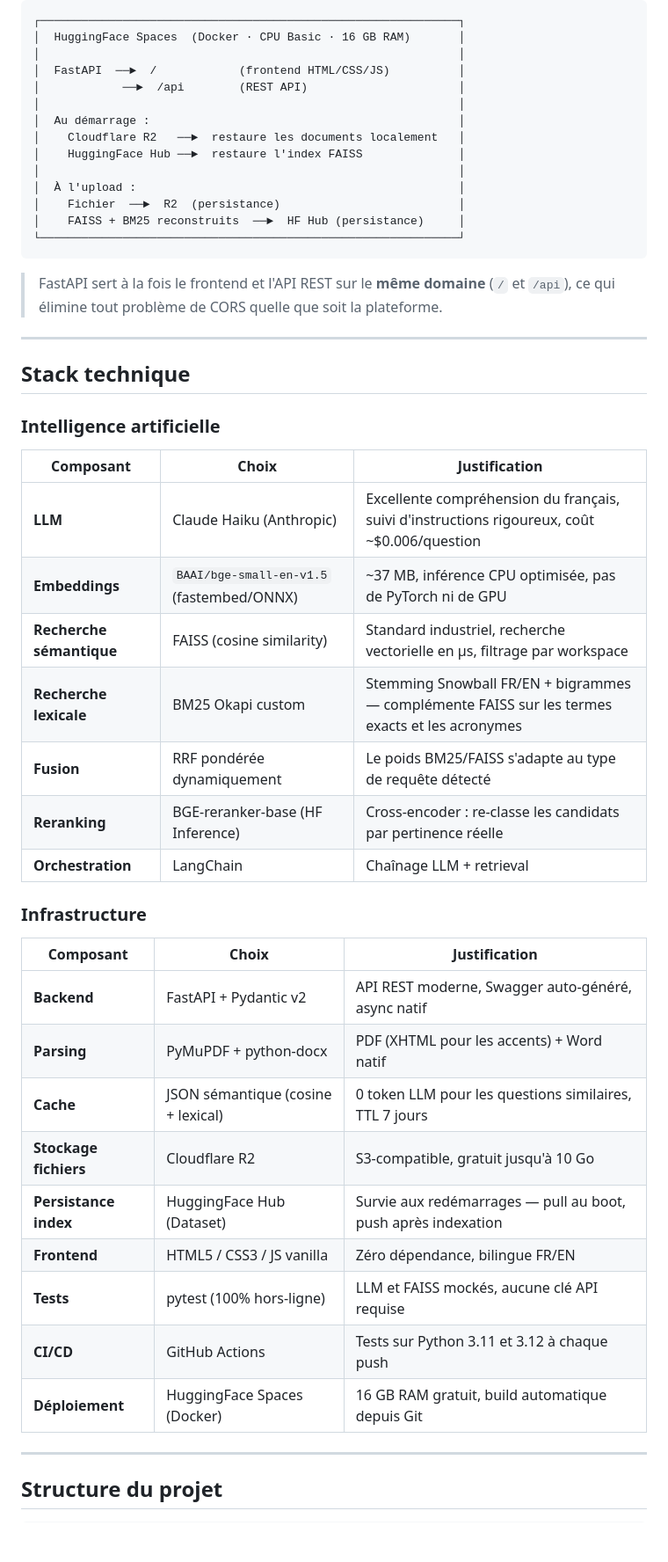
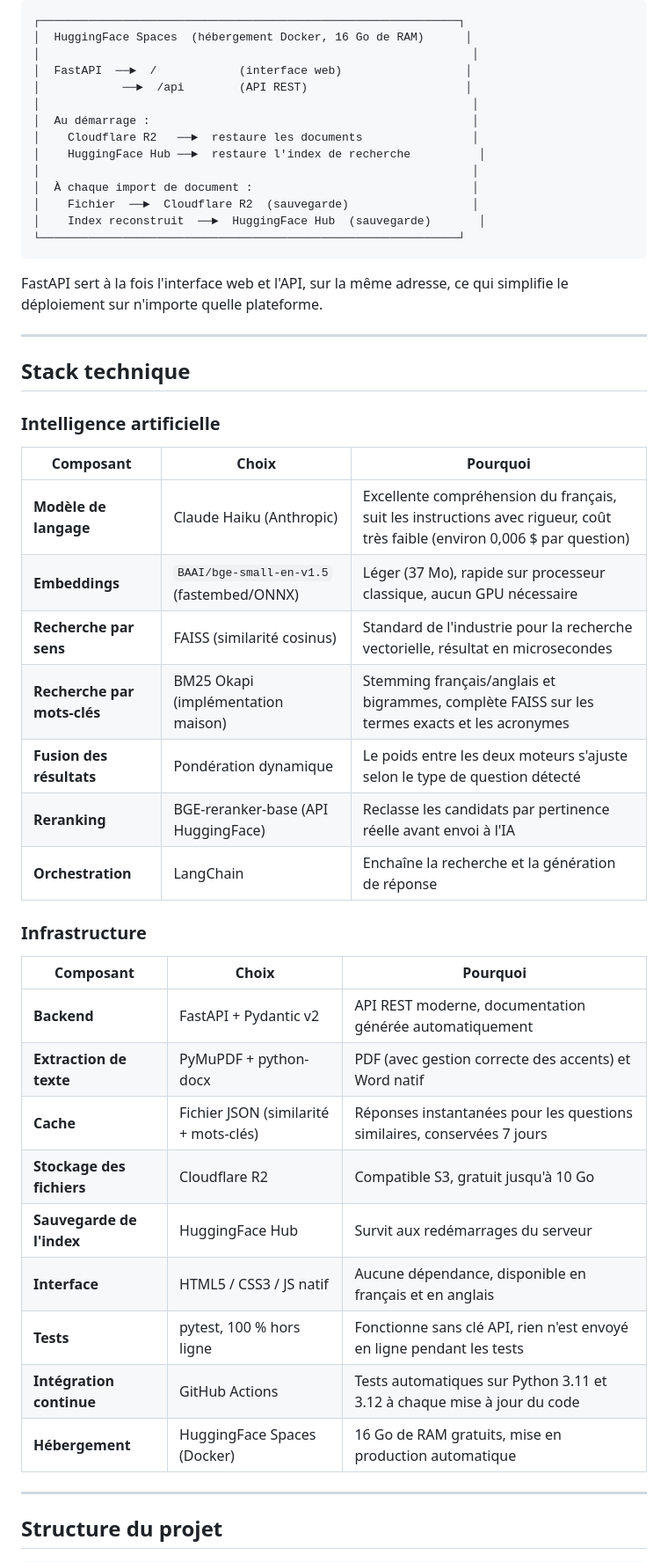
Before and after one commit to GomuGomuNo01/Chatbot-RAG, a Markdown page: README.md, the part around one of its changes. Shown at 88% size. GitHub-like rendering; folded sections open; blank space fills up the shorter version.

````diff
--- a/README.md
+++ b/README.md
@@ -119,22 +134,24 @@ Votre question
 
 ```
 ┌─────────────────────────────────────────────────────────────┐
-│  HuggingFace Spaces  (Docker · CPU Basic · 16 GB RAM)       │
-│                                                             │
-│  FastAPI  ──►  /            (frontend HTML/CSS/JS)          │
-│            ──►  /api        (REST API)                      │
-│                                                             │
-│  Au démarrage :                                             │
-│    Cloudflare R2   ──►  restaure les documents localement   │
-│    HuggingFace Hub ──►  restaure l'index FAISS              │
-│                                                             │
-│  À l'upload :                                               │
-│    Fichier  ──►  R2  (persistance)                          │
-│    FAISS + BM25 reconstruits  ──►  HF Hub (persistance)     │
+│  HuggingFace Spaces  (hébergement Docker, 16 Go de RAM)      │
+│                                                               │
+│  FastAPI  ──►  /            (interface web)                  │
+│            ──►  /api        (API REST)                       │
+│                                                               │
+│  Au démarrage :                                               │
+│    Cloudflare R2   ──►  restaure les documents                │
+│    HuggingFace Hub ──►  restaure l'index de recherche          │
+│                                                               │
+│  À chaque import de document :                                │
+│    Fichier  ──►  Cloudflare R2  (sauvegarde)                  │
+│    Index reconstruit  ──►  HuggingFace Hub  (sauvegarde)       │
 └─────────────────────────────────────────────────────────────┘
 ```
 
-> FastAPI sert à la fois le frontend et l'API REST sur le **même domaine** (`/` et `/api`), ce qui élimine tout problème de CORS quelle que soit la plateforme.
+FastAPI sert à la fois l'interface web et l'API, sur la même adresse, ce qui simplifie le déploiement sur n'importe quelle plateforme.
+
+</details>
 
 ---
 
@@ -142,29 +159,29 @@ Votre question
 
 ### Intelligence artificielle
 
-| Composant | Choix | Justification |
+| Composant | Choix | Pourquoi |
 |---|---|---|
-| **LLM** | Claude Haiku (Anthropic) | Excellente compréhension du français, suivi d'instructions rigoureux, coût ~$0.006/question |
-| **Embeddings** | `BAAI/bge-small-en-v1.5` (fastembed/ONNX) | ~37 MB, inférence CPU optimisée, pas de PyTorch ni de GPU |
-| **Recherche sémantique** | FAISS (cosine similarity) | Standard industriel, recherche vectorielle en µs, filtrage par workspace |
-| **Recherche lexicale** | BM25 Okapi custom | Stemming Snowball FR/EN + bigrammes — complémente FAISS sur les termes exacts et les acronymes |
-| **Fusion** | RRF pondérée dynamiquement | Le poids BM25/FAISS s'adapte au type de requête détecté |
-| **Reranking** | BGE-reranker-base (HF Inference) | Cross-encoder : re-classe les candidats par pertinence réelle |
-| **Orchestration** | LangChain | Chaînage LLM + retrieval |
+| **Modèle de langage** | Claude Haiku (Anthropic) | Excellente compréhension du français, suit les instructions avec rigueur, coût très faible (environ 0,006 $ par question) |
+| **Embeddings** | `BAAI/bge-small-en-v1.5` (fastembed/ONNX) | Léger (37 Mo), rapide sur processeur classique, aucun GPU nécessaire |
+| **Recherche par sens** | FAISS (similarité cosinus) | Standard de l'industrie pour la recherche vectorielle, résultat en microsecondes |
+| **Recherche par mots-clés** | BM25 Okapi (implémentation maison) | Stemming français/anglais et bigrammes, complète FAISS sur les termes exacts et les acronymes |
+| **Fusion des résultats** | Pondération dynamique | Le poids entre les deux moteurs s'ajuste selon le type de question détecté |
+| **Reranking** | BGE-reranker-base (API HuggingFace) | Reclasse les candidats par pertinence réelle avant envoi à l'IA |
+| **Orchestration** | LangChain | Enchaîne la recherche et la génération de réponse |
 
 ### Infrastructure
 
-| Composant | Choix | Justification |
+| Composant | Choix | Pourquoi |
 |---|---|---|
-| **Backend** | FastAPI + Pydantic v2 | API REST moderne, Swagger auto-généré, async natif |
-| **Parsing** | PyMuPDF + python-docx | PDF (XHTML pour les accents) + Word natif |
-| **Cache** | JSON sémantique (cosine + lexical) | 0 token LLM pour les questions similaires, TTL 7 jours |
-| **Stockage fichiers** | Cloudflare R2 | S3-compatible, gratuit jusqu'à 10 Go |
-| **Persistance index** | HuggingFace Hub (Dataset) | Survie aux redémarrages — pull au boot, push après indexation |
-| **Frontend** | HTML5 / CSS3 / JS vanilla | Zéro dépendance, bilingue FR/EN |
-| **Tests** | pytest (100% hors-ligne) | LLM et FAISS mockés, aucune clé API requise |
-| **CI/CD** | GitHub Actions | Tests sur Python 3.11 et 3.12 à chaque push |
-| **Déploiement** | HuggingFace Spaces (Docker) | 16 GB RAM gratuit, build automatique depuis Git |
+| **Backend** | FastAPI + Pydantic v2 | API REST moderne, documentation générée automatiquement |
+| **Extraction de texte** | PyMuPDF + python-docx | PDF (avec gestion correcte des accents) et Word natif |
+| **Cache** | Fichier JSON (similarité + mots-clés) | Réponses instantanées pour les questions similaires, conservées 7 jours |
+| **Stockage des fichiers** | Cloudflare R2 | Compatible S3, gratuit jusqu'à 10 Go |
+| **Sauvegarde de l'index** | HuggingFace Hub | Survit aux redémarrages du serveur |
+| **Interface** | HTML5 / CSS3 / JS natif | Aucune dépendance, disponible en français et en anglais |
+| **Tests** | pytest, 100 % hors ligne | Fonctionne sans clé API, rien n'est envoyé en ligne pendant les tests |
+| **Intégration continue** | GitHub Actions | Tests automatiques sur Python 3.11 et 3.12 à chaque mise à jour du code |
+| **Hébergement** | HuggingFace Spaces (Docker) | 16 Go de RAM gratuits, mise en production automatique |
 
 ---
 
````
Also changed, not shown: other parts of README.md (+119 -104 lines).
